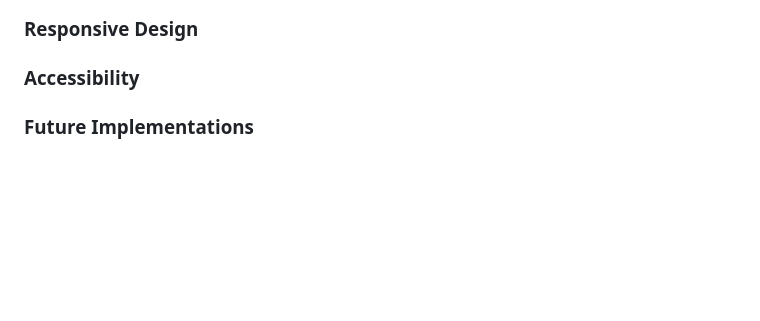
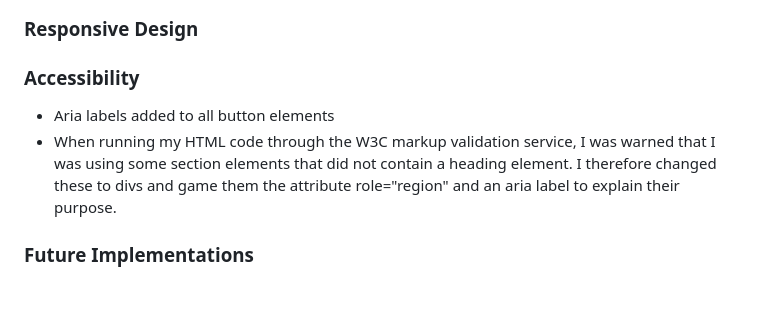
Before and after one commit to rkillickdev/spelling-bee-scramble, a Markdown page: README.md, the part around the change printed below. Rendered like a GitHub page; blank space fills up the shorter version.

Commit message:
Update accessibility section and code used section in readme file

```diff
--- a/README.md
+++ b/README.md
@@ -183,6 +183,9 @@ If the player fails to submit 8 successfully spelt answers within the time limit
 ### **Responsive Design**
 
 ### **Accessibility**
+
+* Aria labels added to all button elements
+* When running my HTML code through the W3C markup validation service, I was warned that I was using some section elements that did not contain a heading element.  I therefore changed these to divs and game them the attribute role="region" and an aria label to explain their purpose.
 
 ### **Future Implementations**
 
```
Also changed, not shown: other parts of README.md (+1 -0 lines).
